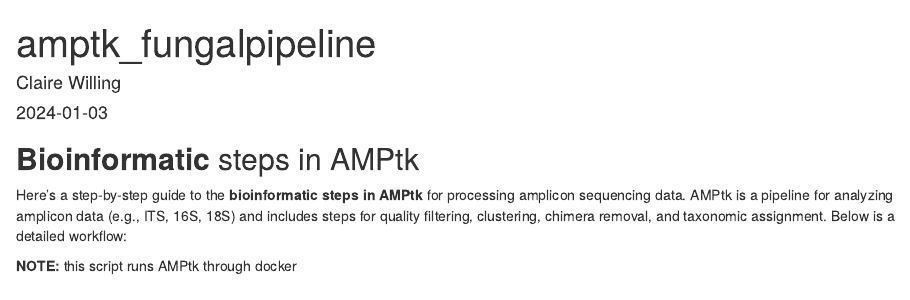
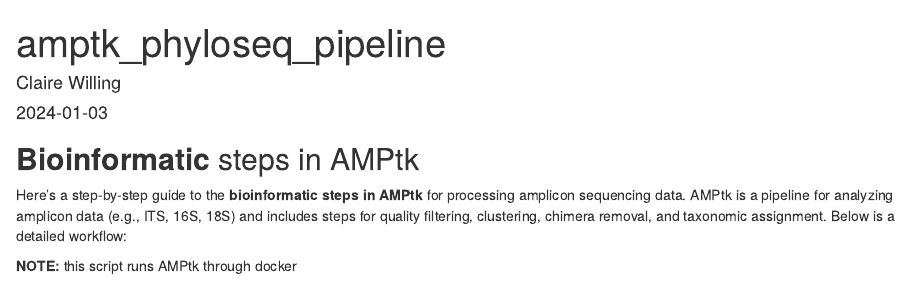
Before and after one commit to tobybregar/TB_AmpliconDatasets, an R Markdown document (scripts/part1_amptk_phyloseq_pipeline.Rmd): the page in a window 1100 px wide, from its top. Rendered offline with R 4.5, knitr and Pandoc, with nearby package versions; some code elsewhere in the file could not run offline.

Commit message:
last typo

```diff
--- a/scripts/part1_amptk_phyloseq_pipeline.Rmd
+++ b/scripts/part1_amptk_phyloseq_pipeline.Rmd
@@ -1,5 +1,5 @@
 ---
-title: "amptk_fungalpipeline"
+title: "amptk_phyloseq_pipeline"
 author: "Claire Willing"
 date: "2024-01-03"
 output: html_document
```
